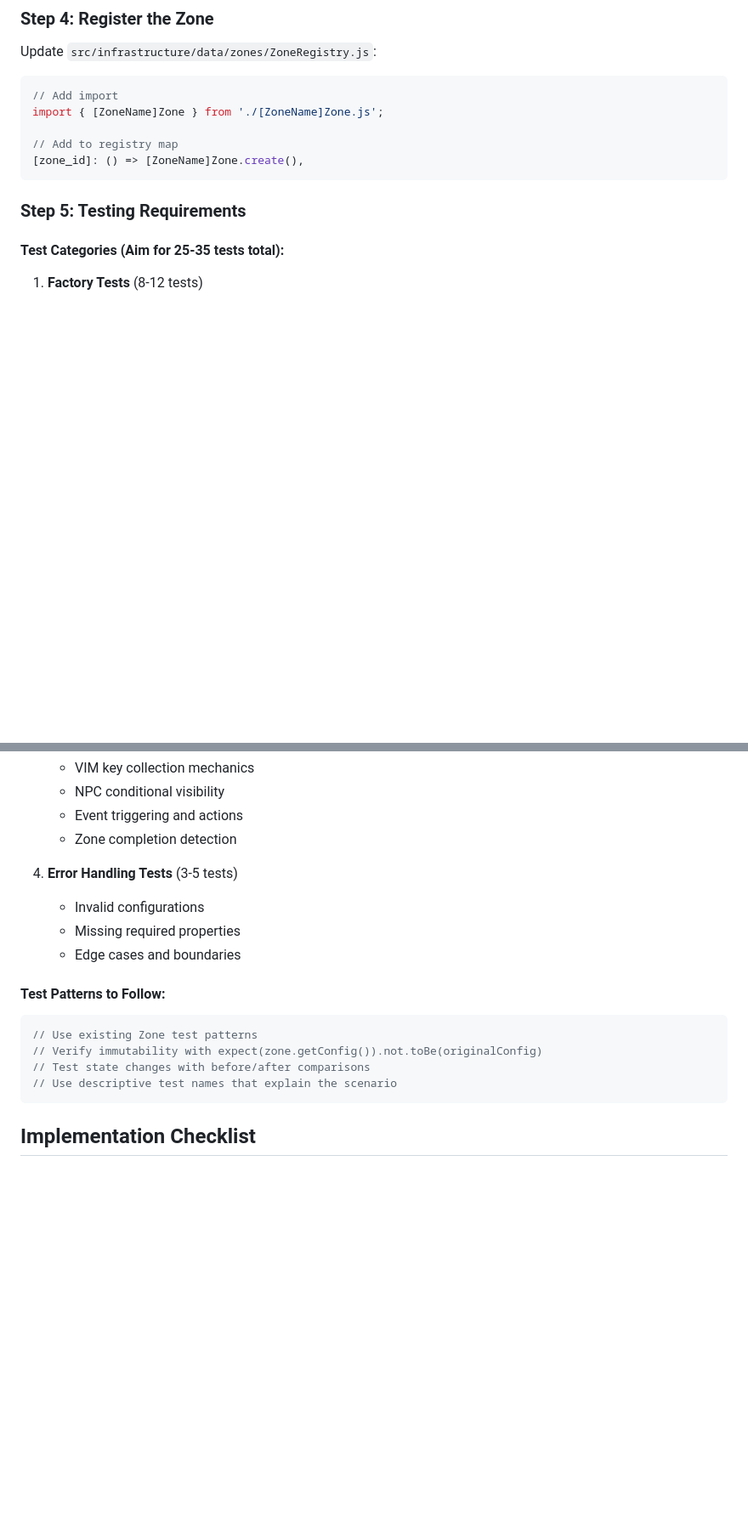
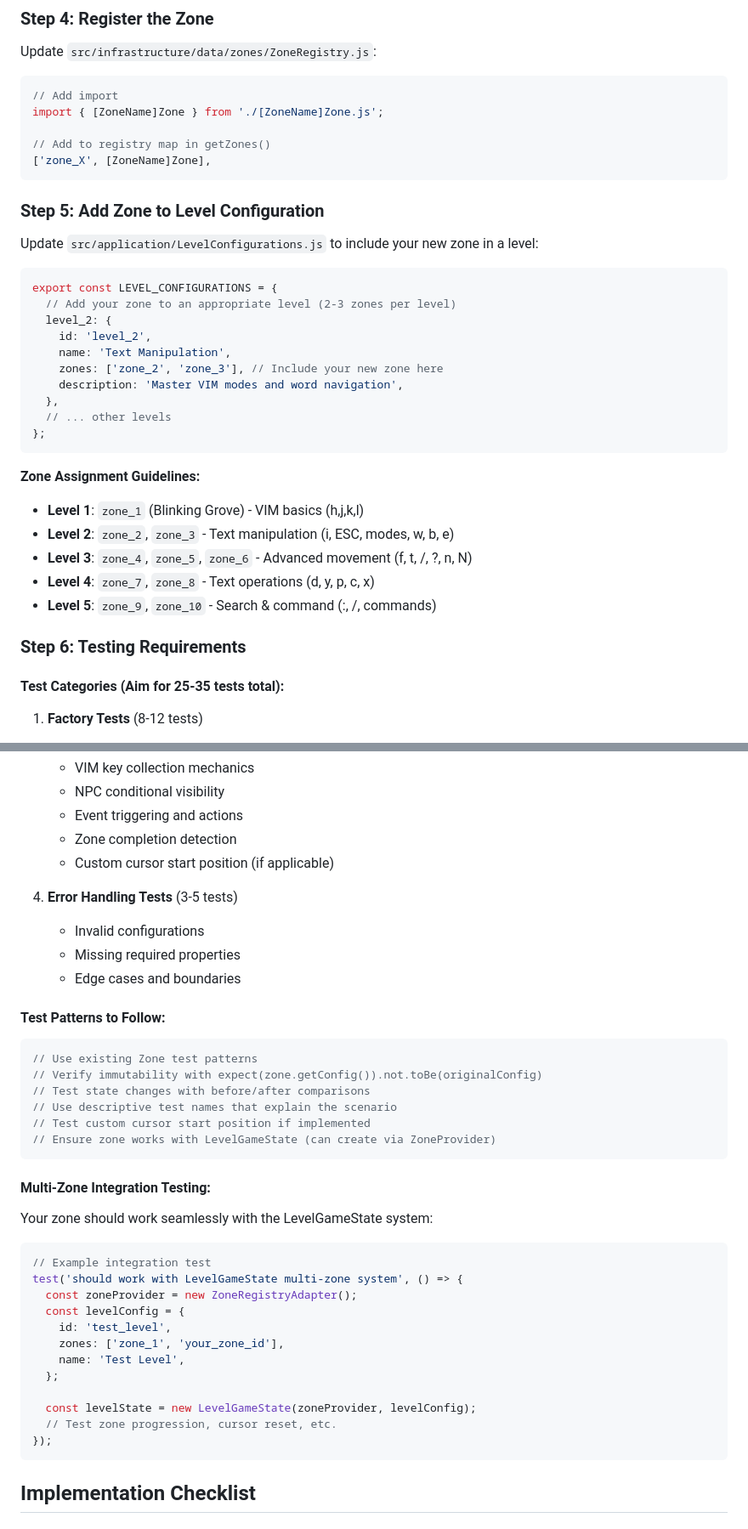
Before and after one commit to helmedeiros/VIM-for-kids, a Markdown page: doc/ZONE_BUILDER_GUIDE.md, 2 parts joined by grey strips. Shown at 85% size. Rendered like a GitHub page; blank space fills up the shorter version.

````diff
--- a/doc/ZONE_BUILDER_GUIDE.md
+++ b/doc/ZONE_BUILDER_GUIDE.md
@@ -206,11 +239,36 @@ Update `src/infrastructure/data/zones/ZoneRegistry.js`:
 // Add import
 import { [ZoneName]Zone } from './[ZoneName]Zone.js';
 
-// Add to registry map
-[zone_id]: () => [ZoneName]Zone.create(),
+// Add to registry map in getZones()
+['zone_X', [ZoneName]Zone],
 ```
 
-### Step 5: Testing Requirements
+### Step 5: Add Zone to Level Configuration
+
+Update `src/application/LevelConfigurations.js` to include your new zone in a level:
+
+```javascript
+export const LEVEL_CONFIGURATIONS = {
+  // Add your zone to an appropriate level (2-3 zones per level)
+  level_2: {
+    id: 'level_2',
+    name: 'Text Manipulation',
+    zones: ['zone_2', 'zone_3'], // Include your new zone here
+    description: 'Master VIM modes and word navigation',
+  },
+  // ... other levels
+};
+```
+
+**Zone Assignment Guidelines:**
+
+- **Level 1**: `zone_1` (Blinking Grove) - VIM basics (h,j,k,l)
+- **Level 2**: `zone_2`, `zone_3` - Text manipulation (i, ESC, modes, w, b, e)
+- **Level 3**: `zone_4`, `zone_5`, `zone_6` - Advanced movement (f, t, /, ?, n, N)
+- **Level 4**: `zone_7`, `zone_8` - Text operations (d, y, p, c, x)
+- **Level 5**: `zone_9`, `zone_10` - Search & command (:, /, commands)
+
+### Step 6: Testing Requirements
 
 #### Test Categories (Aim for 25-35 tests total):
 
@@ -234,6 +292,7 @@ import { [ZoneName]Zone } from './[ZoneName]Zone.js';
    - NPC conditional visibility
    - Event triggering and actions
    - Zone completion detection
+   - Custom cursor start position (if applicable)
 
 4. **Error Handling Tests** (3-5 tests)
    - Invalid configurations
@@ -247,6 +306,27 @@ import { [ZoneName]Zone } from './[ZoneName]Zone.js';
 // Verify immutability with expect(zone.getConfig()).not.toBe(originalConfig)
 // Test state changes with before/after comparisons
 // Use descriptive test names that explain the scenario
+// Test custom cursor start position if implemented
+// Ensure zone works with LevelGameState (can create via ZoneProvider)
+```
+
+#### Multi-Zone Integration Testing:
+
+Your zone should work seamlessly with the LevelGameState system:
+
+```javascript
+// Example integration test
+test('should work with LevelGameState multi-zone system', () => {
+  const zoneProvider = new ZoneRegistryAdapter();
+  const levelConfig = {
+    id: 'test_level',
+    zones: ['zone_1', 'your_zone_id'],
+    name: 'Test Level',
+  };
+
+  const levelState = new LevelGameState(zoneProvider, levelConfig);
+  // Test zone progression, cursor reset, etc.
+});
 ```
 
 ## Implementation Checklist
````
Also changed, not shown: other parts of doc/ZONE_BUILDER_GUIDE.md (+63 -20 lines).
